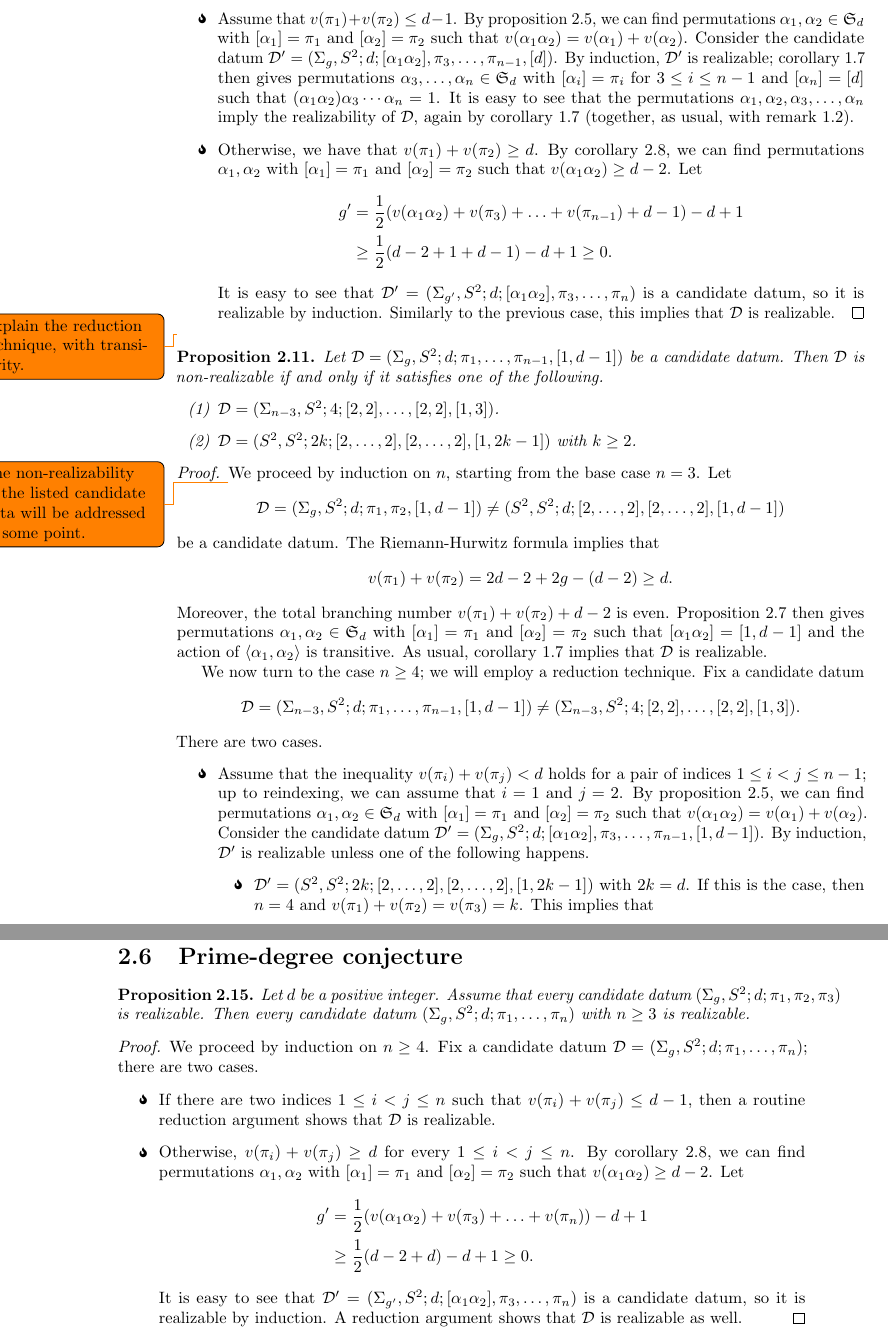
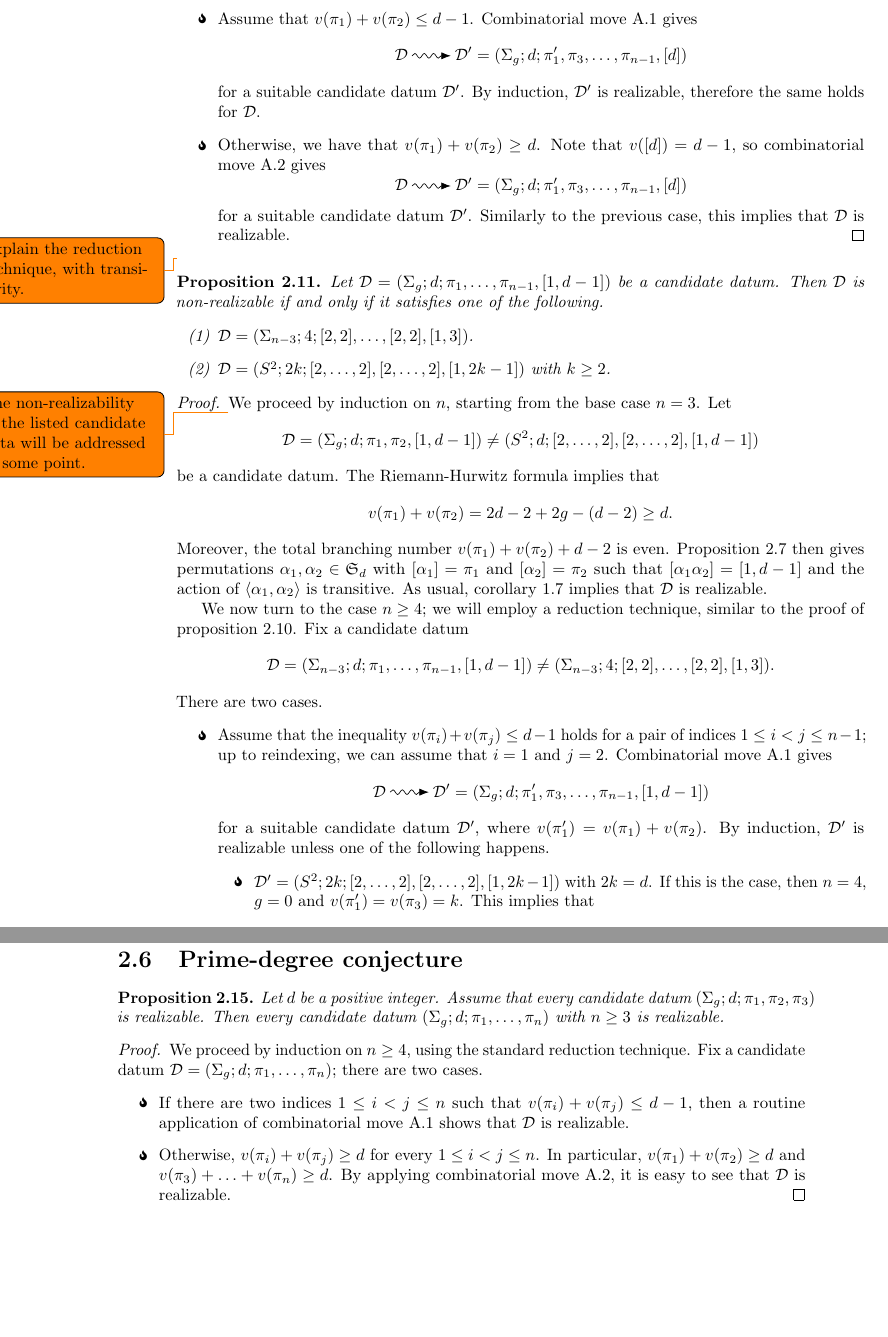
Before and after one commit to filippobaroni/master-thesis-hurwitz, a LaTeX thesis (latex/src/main.tex, which reads latex/src/monodromy.tex): two parts of pages 18 and 21 of 25, joined at a grey line, cut at the place of the change, the shorter picture padded with empty space. The pictures show the PDF file latex/src/main.pdf that the author committed with the source.

Commit message:
Rewritten chapter 2 using combinatorial moves

```diff
--- a/latex/src/monodromy.tex
+++ b/latex/src/monodromy.tex
@@ -288,17 +288,17 @@ Let $\DD,\DD'$ be combinatorial data. We say that there is a \emph{combinatorial
 
 In this thesis we will encounter two kinds of combinatorial moves. The first one, which we introduce in this section, focuses on reducing the number of partitions of a combinatorial datum by means of products in the symmetric group. In \cref{??}, we will describe another kind of combinatorial moves, which rely instead on topological constructions to reduce the genus of the surface $\tSigma$.
 
-\begin{combinatorial move a}
+\begin{combinatorialmovea}\label{combinatorial-move:a:small-v}
 Let $\DD=\datum{\surf{g}}{d}{\pi_1,\pi_2,\ldots,\pi_n}$ be a candidate datum. Assume that $v(\pi_1)+v(\pi_2)\le d-1$. Then there exists a partition $\pi_1'\in\Partitions{d}$ such that $v(\pi_1')=v(\pi_1)+v(\pi_2)$, $\DD'=\datum{\surf{g}}{d}{\pi_1',\pi_3,\ldots,\pi_n}$ is a candidate datum and $\DD\cmove\DD'$.
-\end{combinatorial move a}
+\end{combinatorialmovea}
 
-\begin{combinatorial move a}
+\begin{combinatorialmovea}\label{combinatorial-move:a:large-v}
 Let $\DD=\datum{\surf{g}}{d}{\pi_1,\pi_2,\ldots,\pi_n}$ be a candidate datum. Assume that:
 \begin{itemize}
 \item $v(\pi_1)+v(\pi_2)\ge d-1$;
 \item $v(\pi_3)+\ldots+v(\pi_n)\ge d-1$.
 \end{itemize}
-Then there exist an orientable surface $\surf{g'}$ and a partition $\pi_1'\in\{[d],[1,d-1],[d/2,d/2]\}$ such that $\DD'=\datum{\surf{g'}}{d}{\pi_1',\pi_3,\ldots,\pi_n}$ is a candidate datum and $\DD\cmove\DD'$. Moreover, if $\pi_1\neq[2,\ldots,2]$, then $\pi_1'$ can be chosen to be different from $[d/2,d/2]$.
-\end{combinatorial move a}
+Then there exist an orientable surface $\surf{g'}$ and a partition $\pi_1'\in\Partitions{d}$ such that $\DD'=\datum{\surf{g'}}{d}{\pi_1',\pi_3,\ldots,\pi_n}$ is a candidate datum and $\DD\cmove\DD'$. Moreover, if $\pi_1=\pi_2=[2,\ldots,2]$ then $\pi_1'$ can be chosen equal to $[d/2,d/2]$, otherwise it can be chosen in such a way that $\pi_1'\in\{[d],[1,d-1]\}$.
+\end{combinatorialmovea}
 
 \begin{remark}
@@ -325,13 +325,17 @@ Moreover, the total branching number $v(\pi_1)+v(\pi_2)+d-1$ is even. \Cref{mono
 
 We now turn to the case $n\ge 4$. Fix a candidate datum $\DD=\datum{\surf{g},\sphere{}}{d}{\pi_1,\ldots,\pi_{n-1},[d]}$; there are two cases.
 \begin{itemize}
-\item Assume that $v(\pi_1)+v(\pi_2)\le d-1$. By \cref{monodromy:th:product-reduction-small-v}, we can find permutations $\alpha_1,\alpha_2\in\symgroup[d]$ with $[\alpha_1]=\pi_1$ and $[\alpha_2]=\pi_2$ such that $v(\alpha_1\alpha_2)=v(\alpha_1)+v(\alpha_2)$. Consider the candidate datum $\DD'=\datum{\surf{g},\sphere{}}{d}{[\alpha_1\alpha_2],\pi_3,\ldots,\pi_{n-1},[d]}$. By induction, $\DD'$ is realizable; \cref{hurwitz:th:monodromy-realizability-orientable} then gives permutations $\alpha_3,\ldots,\alpha_n\in\symgroup[d]$ with $[\alpha_i]=\pi_i$ for $3\le i\le n-1$ and $[\alpha_n]=[d]$ such that $(\alpha_1\alpha_2)\alpha_3\cdots\alpha_n=1$. It is easy to see that the permutations $\alpha_1,\alpha_2,\alpha_3,\ldots,\alpha_n$ imply the realizability of $\DD$, again by \cref{hurwitz:th:monodromy-realizability-orientable} (together, as usual, with \cref{hurwitz:rm:sigma-tilde-unique-orientable}).
-\item Otherwise, we have that $v(\pi_1)+v(\pi_2)\ge d$. By \cref{monodromy:th:product-reduction-large-v}, we can find permutations $\alpha_1,\alpha_2$ with $[\alpha_1]=\pi_1$ and $[\alpha_2]=\pi_2$ such that $v(\alpha_1\alpha_2)\ge d-2$. Let
-\begin{align*}
-g'&=\frac{1}{2}(v(\alpha_1\alpha_2)+v(\pi_3)+\ldots+v(\pi_{n-1})+d-1)-d+1\\
-&\ge\frac{1}{2}(d-2+1+d-1)-d+1\ge 0.
-\end{align*}
-It is easy to see that $\DD'=\datum{\surf{g'},\sphere{}}{d}{[\alpha_1\alpha_2],\pi_3,\ldots,\pi_n}$ is a candidate datum, so it is realizable by induction. Similarly to the previous case, this implies that $\DD$ is realizable.\qedhere
+\item Assume that $v(\pi_1)+v(\pi_2)\le d-1$. \Cref{combinatorial-move:a:small-v} gives
+\[
+\DD\cmove\DD'=\datum{\surf{g}}{d}{\pi_1',\pi_3,\ldots,\pi_{n-1},[d]}
+\]
+for a suitable candidate datum $\DD'$. By induction, $\DD'$ is realizable, therefore the same holds for $\DD$.
+\item Otherwise, we have that $v(\pi_1)+v(\pi_2)\ge d$. Note that $v([d])=d-1$, so \cref{combinatorial-move:a:large-v} gives
+\[
+\DD\cmove\DD'=\datum{\surf{g}}{d}{\pi_1',\pi_3,\ldots,\pi_{n-1},[d]}
+\]
+for a suitable candidate datum $\DD'$. Similarly to the previous case, this implies that $\DD$ is realizable.
+\qedhere
 \end{itemize}
 \end{proof}
 
@@ -342,12 +346,12 @@ Let $\DD=\datum{\surf{g},\sphere{}}{d}{\pi_1,\ldots,\pi_{n-1},[1,d-1]}$ be a can
 \begin{enumerate}[(1)]
-\item $\DD=\datum{\surf{n-3},\sphere{}}{4}{[2,2],\ldots,[2,2],[1,3]}$.
-\item $\DD=\datum{\sphere{},\sphere{}}{2k}{[2,\ldots,2],[2,\ldots,2],[1,2k-1]}$ with $k\ge 2$.
+\item $\DD=\datum{\surf{n-3}}{4}{[2,2],\ldots,[2,2],[1,3]}$.
+\item $\DD=\datum{\sphere{}}{2k}{[2,\ldots,2],[2,\ldots,2],[1,2k-1]}$ with $k\ge 2$.
 \end{enumerate}
 \end{proposition}
 \begin{proof}
 \todo{The non-realizability of the listed candidate data will be addressed at some point.}We proceed by induction on $n$, starting from the base case $n=3$. Let
 \[
-\DD=\datum{\surf{g},\sphere{}}{d}{\pi_1,\pi_2,[1,d-1]}\neq\datum{\sphere{},\sphere{}}{d}{[2,\ldots,2],[2,\ldots,2],[1,d-1]}
+\DD=\datum{\surf{g}}{d}{\pi_1,\pi_2,[1,d-1]}\neq\datum{\sphere{}}{d}{[2,\ldots,2],[2,\ldots,2],[1,d-1]}
 \]
 be a candidate datum. The \RH{} formula implies that
 \[
@@ -355,10 +359,12 @@ v(\pi_1)+v(\pi_2)=2d-2+2g-(d-2)\ge d.
 \]
 Moreover, the total branching number $v(\pi_1)+v(\pi_2)+d-2$ is even. \Cref{monodromy:th:product-reduction-large-v-even} then gives permutations $\alpha_1,\alpha_2\in\symgroup[d]$ with $[\alpha_1]=\pi_1$ and $[\alpha_2]=\pi_2$ such that $[\alpha_1\alpha_2]=[1,d-1]$ and the action of $\angled{\alpha_1,\alpha_2}$ is transitive. As usual, \cref{hurwitz:th:monodromy-realizability-orientable} implies that $\DD$ is realizable.
 
-We now turn to the case $n\ge 4$; we will employ a reduction technique. Fix a candidate datum
+We now turn to the case $n\ge 4$; we will employ a reduction technique, similar to the proof of \cref{monodromy:th:sphere-[d]}. Fix a candidate datum
 \[
-\DD=\datum{\surf{n-3},\sphere{}}{d}{\pi_1,\ldots,\pi_{n-1},[1,d-1]}\neq\datum{\surf{n-3},\sphere{}}{4}{[2,2],\ldots,[2,2],[1,3]}.
+\DD=\datum{\surf{n-3}}{d}{\pi_1,\ldots,\pi_{n-1},[1,d-1]}\neq\datum{\surf{n-3}}{4}{[2,2],\ldots,[2,2],[1,3]}.
 \]
 There are two cases.
 \begin{itemize}
-\item Assume that the inequality $v(\pi_i)+v(\pi_j)<d$ holds for a pair of indices $1\le i<j\le n-1$; up to reindexing, we can assume that $i=1$ and $j=2$. By \cref{monodromy:th:product-reduction-small-v}, we can find permutations $\alpha_1,\alpha_2\in\symgroup[d]$ with $[\alpha_1]=\pi_1$ and $[\alpha_2]=\pi_2$ such that $v(\alpha_1\alpha_2)=v(\alpha_1)+v(\alpha_2)$. Consider the candidate datum $\DD'=\datum{\surf{g},\sphere{}}{d}{[\alpha_1\alpha_2],\pi_3,\ldots,\pi_{n-1},[1,d-1]}$. By induction, $\DD'$ is realizable unless one of the following happens.
+\item Assume that the inequality $v(\pi_i)+v(\pi_j)\le d-1$ holds for a pair of indices $1\le i<j\le n-1$; up to reindexing, we can assume that $i=1$ and $j=2$. \Cref{combinatorial-move:a:small-v} gives
+\[
+\DD\cmove\DD'=\datum{\surf{g}}{d}{\pi_1',\pi_3,\ldots,\pi_{n-1},[1,d-1]}
@@ -372,7 +380 @@ Repeating the construction with $i=1$ and $j=3$ will yield a realizable $\DD'$.
 \end{itemize}
-Therefore we can assume that $\DD'$ is realizable. A reduction argument shows that $\DD$ is realizable as well.
-\item Otherwise, the inequality $v(\pi_1)+v(\pi_j)\ge d$ holds for every $1\le i<j\le n-1$. \Cref{monodromy:th:product-reduction-large-v} then gives permutations $\alpha_1,\alpha_2\in\symgroup[d]$ with $[\alpha_1]=\pi_1$ and $[\alpha_2]=\pi_2$ such that $v(\alpha_1\alpha_2)\ge d-2$. If $d=4$ we can assume that $\pi_1\neq[2,2]$, so that  we can choose $[\alpha_1\alpha_2]\neq[2,2]$ (see \cref{monodromy:th:product-reduction-large-v-even}). Let
-\begin{align*}
-g'&=\frac{1}{2}(v(\alpha_1\alpha_2)+v(\pi_3)+\ldots+v(\pi_{n-1})+d-2)-d+1\\
-&\ge \frac{1}{2}(d-2+1+d-2)-d+1\ge-\frac{1}{2}.
-\end{align*}
@@ -380,4 +383,6 @@ Actually, since the total branching number of $\DD$ is even, $g'$ must be an int
 \[
-v(\alpha_1\alpha_2)\ge d-2>\frac{d}{2}=v([2,\ldots,2]).
+\DD\cmove\DD'=\datum{\surf{g'}}{d}{\pi_1',\pi_3,\ldots,\pi_{n-1},[1,d-1]}
 \]
-The usual reduction argument implies that $\DD$ is realizable as well.\qedhere
+for a suitable candidate datum $\DD'$, where $v(\pi_1')\ge d-2$. Note that, if $d=4$, we can assume that $\pi_1\neq[2,2]$; as remarked in the statement of \cref{combinatorial-move:a:large-v}, this allows us to choose $\pi_1'\neq[2,2]$. It is then easy to see that $\DD'$ is realizable by induction: the case $d=4$ was addressed just now, while $\DD'=\datum{\sphere{}}{d}{[2,\ldots,2],[2,\ldots,2],[1,d-1]}$ is impossible for $d\ge 6$ since
+\[
+v(\pi_1')\ge d-2>\frac{d}{2}=v([2,\ldots,2]).
@@ -406,5 +412,3 @@ We now turn to the case $n\ge 4$; we will employ a reduction technique. Fix a ca
-\begin{align*}
-g'&=\frac{1}{2}(v(\alpha_1\alpha_2)+v(\pi_3)+\ldots+v(\pi_n))-d+1\\
-&\ge \frac{1}{2}(d-2+d)-d+1\ge 0.
-\end{align*}
-Consider the candidate datum $\DD'=\datum{\surf{g'},\sphere{}}{d}{[\alpha_1\alpha_2],\pi_3,\ldots,\pi_n}$. By \cref{monodromy:th:sphere-[d],monodromy:th:sphere-[1 d-1]}, $\DD'$ is realizable unless $\DD'=\datum{\sphere{},\sphere{}}{d}{[2,\ldots,2],[2,\ldots,2],[1,d-1]}$. If this were the case, we would have $n=4$ and
+\item Assume first that there is a partition, say $\pi_1$, which is different from $[2,\ldots,2]$. \Cref{combinatorial-move:a:small-v} gives
+\[
+\DD\cmove\DD'=\datum{\surf{g'}}{d}{\pi_1',\pi_3,\ldots,\pi_n}
@@ -411,3 +417,5 @@ Consider the candidate datum $\DD'=\datum{\surf{g'},\sphere{}}{d}{[\alpha_1\alph
 \[
 v(\pi_1)+v(\pi_2)+v(\pi_3)+v(\pi_4)\le d-2+d-2+\frac{d}{2}+\frac{d}{2}=3d-4,
 \]
+which contradicts the hypothesis. Therefore $\DD'$ is realizable, and the same holds for $\DD$.
+\item Finally, consider the case where $\pi_1=\ldots=\pi_n=[2,\ldots,2]$. In this situation $d=2k\ge 6$ and
@@ -416,9 +422,3 @@ which contradicts the hypothesis. Therefore $\DD'$ is realizable; by the usual r
 \[
 v(\pi_1)+\ldots+v(\pi_n)=nk>6k-3
 \]
-(the inequality is strict since the total branching number is even, while $6k-3$ is odd). Since $k\ge 3$, this immediately implies that $n\ge 6$. Applying \cref{monodromy:th:product-reduction-large-v-even} once and then \cref{monodromy:th:product-reduction-odd} or \cref{monodromy:th:product-reduction-large-v-even} again yields permutations $\alpha_1,\alpha_2,\alpha_3\in\symgroup[d]$ with $[\alpha_1]=\pi_1$, $[\alpha_2]=\pi_2$ and $[\alpha_3]=\pi_3$ such that $[\alpha_1\alpha_2\alpha_3]\in\{[d],[1,2k-1]\}$. Let
-\begin{align*}
-g'&=\frac{1}{2}(v(\alpha_1\alpha_2\alpha_3)+v(\pi_4)+\ldots+v(\pi_n))-2k+1\\
-&\ge\frac{1}{2}(2k-2+(n-3)k)-2k+1=\frac{n-5}{2}\cdot k>0.
-\end{align*}
-It is easy to see that $\DD'=\datum{\surf{g'},\sphere{}}{2k}{[\alpha_1\alpha_2\alpha_3],\pi_4,\ldots,\pi_n}$ is a candidate datum. By \cref{monodromy:th:sphere-[d],monodromy:th:sphere-[1 d-1]}, $\DD'$ is realizable; a reduction argument shows that  $\DD$ is realizable as well.\qedhere
@@ -424,0 +431 @@ It is easy to see that $\DD'=\datum{\surf{g'},\sphere{}}{2k}{[\alpha_1\alpha_2\a
+\DD'\cmove\DD''=\datum{\surf{g''}}{2k}{\pi_1'',\pi_4,\ldots,\pi_n}
@@ -438,5 +447,5 @@ Let $\DD=\datum{\surf{g},\sphere{}}{4}{\pi_1,\ldots,\pi_n}$ be a candidate datum
 \[
-\DD\neq\datum{\surf{n-3},\sphere{}}{4}{[2,2],\ldots,[2,2],[1,3]}.
+\DD\neq\datum{\surf{n-3}}{4}{[2,2],\ldots,[2,2],[1,3]}.
 \]
 \end{proposition}
 \begin{proof}
@@ -456,3 +465,4 @@ We now turn to the case $n\ge 4$; once again, we can assume that all the partiti
 
 \section{Prime-degree conjecture}
 \begin{proposition}
+Let $d$ be a positive integer. Assume that every candidate datum $\datum{\surf{g}}{d}{\pi_1,\pi_2,\pi_3}$ is realizable. Then every candidate datum $\datum{\surf{g}}{d}{\pi_1,\ldots,\pi_n}$ with $n\ge 3$ is realizable.
@@ -460,13 +469,8 @@ Let $d$ be a positive integer. Assume that every candidate datum $\datum{\surf{g
 \end{proposition}
 \begin{proof}
-We proceed by induction on $n\ge 4$. Fix a candidate datum $\DD=\datum{\surf{g},\sphere{}}{d}{\pi_1,\ldots,\pi_{n}}$; there are two cases.
+We proceed by induction on $n\ge 4$, using the standard reduction technique. Fix a candidate datum $\DD=\datum{\surf{g}}{d}{\pi_1,\ldots,\pi_{n}}$; there are two cases.
 \begin{itemize}
-\item If there are two indices $1\le i<j\le n$ such that $v(\pi_i)+v(\pi_j)\le d-1$, then a routine reduction argument shows that $\DD$ is realizable.
-\item Otherwise, $v(\pi_i)+v(\pi_j)\ge d$ for every $1\le i<j\le n$. By \cref{monodromy:th:product-reduction-large-v}, we can find permutations $\alpha_1,\alpha_2$ with $[\alpha_1]=\pi_1$ and $[\alpha_2]=\pi_2$ such that $v(\alpha_1\alpha_2)\ge d-2$. Let
-\begin{align*}
-g'&=\frac{1}{2}(v(\alpha_1\alpha_2)+v(\pi_3)+\ldots+v(\pi_n))-d+1\\
-&\ge\frac{1}{2}(d-2+d)-d+1\ge 0.
-\end{align*}
-It is easy to see that $\DD'=\datum{\surf{g'},\sphere{}}{d}{[\alpha_1\alpha_2],\pi_3,\ldots,\pi_n}$ is a candidate datum, so it is realizable by induction. A reduction argument shows that $\DD$ is realizable as well.\qedhere
+\item If there are two indices $1\le i<j\le n$ such that $v(\pi_i)+v(\pi_j)\le d-1$, then a routine application of \cref{combinatorial-move:a:small-v} shows that $\DD$ is realizable.
+\item Otherwise, $v(\pi_i)+v(\pi_j)\ge d$ for every $1\le i<j\le n$. In particular, $v(\pi_1)+v(\pi_2)\ge d$ and $v(\pi_3)+\ldots+v(\pi_n)\ge d$. By applying \cref{combinatorial-move:a:large-v}, it is easy to see that $\DD$ is realizable.\qedhere
 \end{itemize}
 \end{proof}
```
Also changed, not shown: latex/src/mystyle-thesis.sty (+6 -2 lines), latex/src/main.pdf, latex/src/monodromy.tex (51 more changed lines).
